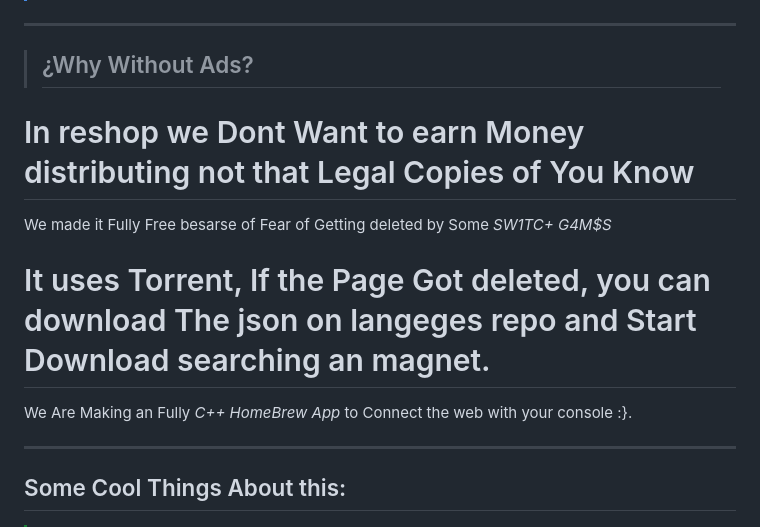
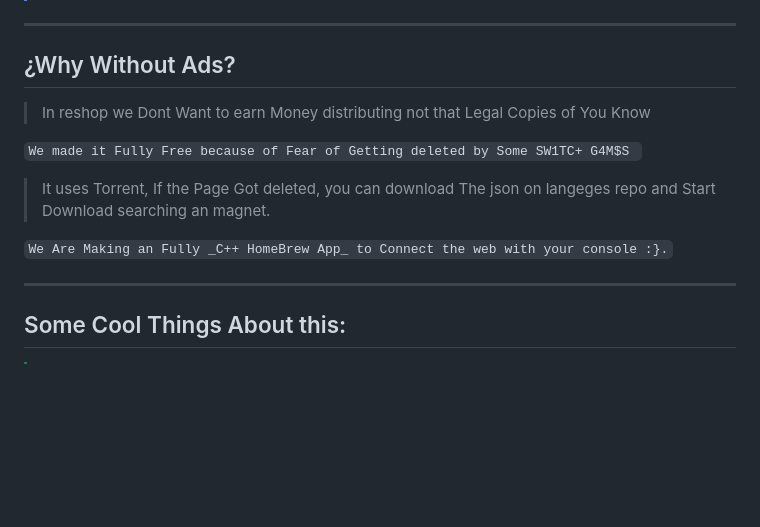
Before and after one commit to JoseAng54X/reShop, a Markdown page: README.md, the part around the change. Drawn GitHub-style; blank space fills up the shorter version.

````diff
--- a/README.md
+++ b/README.md
@@ -27,15 +27,15 @@
 
 ---
 
-> ## ¿Why Without Ads?
+## ¿Why Without Ads?
 
-# In reshop we Dont Want to earn Money distributing not that Legal Copies of You Know
+> In reshop we Dont Want to earn Money distributing not that Legal Copies of You Know
 
-We made it Fully Free besarse of Fear of Getting deleted by Some _SW1TC+ G4M$S_
+```We made it Fully Free because of Fear of Getting deleted by Some SW1TC+ G4M$S ```
 
-# It uses Torrent, If the Page Got deleted, you can download The json on langeges repo and Start Download searching an magnet.
+> It uses Torrent, If the Page Got deleted, you can download The json on langeges repo and Start Download searching an magnet.
 
-We Are Making an Fully _C++ HomeBrew App_ to Connect the web with your console :}.
+``` We Are Making an Fully _C++ HomeBrew App_ to Connect the web with your console :}. ```
 
 ---
 
````
